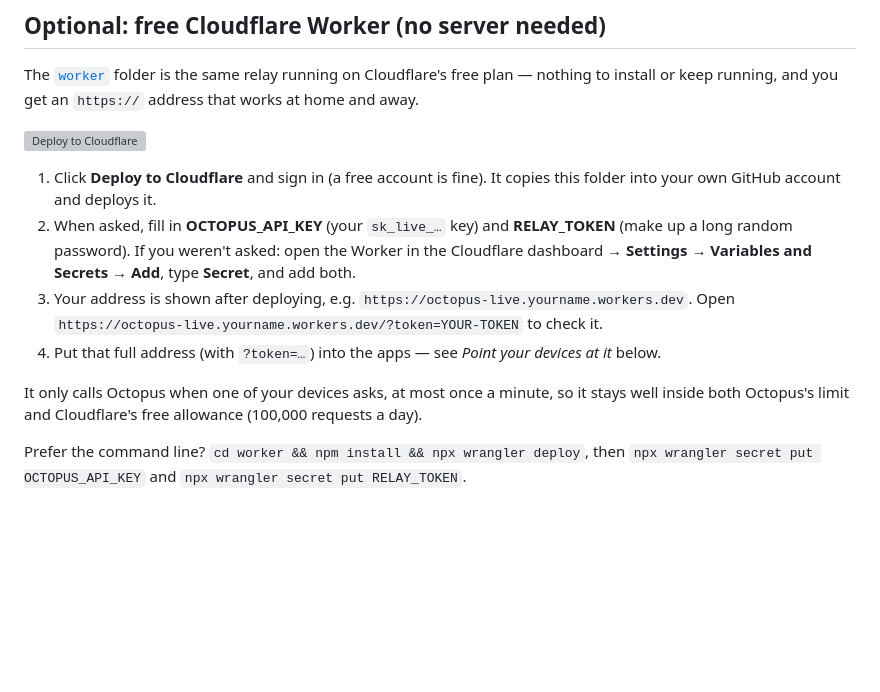
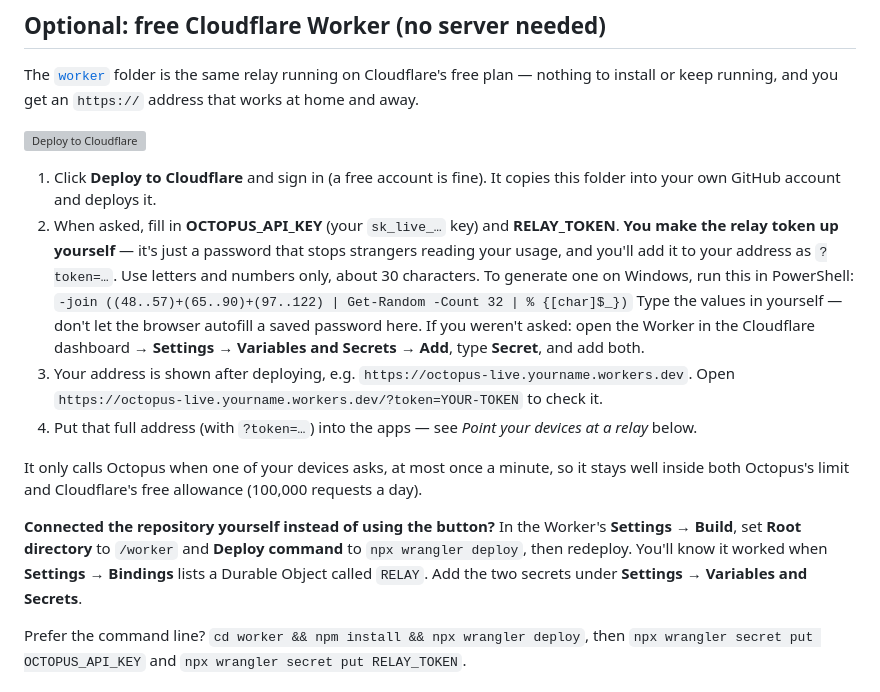
Before and after one commit to ruwaid-7/octopus-live, a Markdown page: README.md, the part around the change. GitHub-like rendering; blank space fills up the shorter version; grey boxes are pictures that could not be loaded.

Commit message:
README: explain that users make up their own relay token, and the repo-import Worker setup

```diff
--- a/README.md
+++ b/README.md
@@ -105,15 +105,25 @@ install or keep running, and you get an `https://` address that works at home an
 
 1. Click **Deploy to Cloudflare** and sign in (a free account is fine). It copies this folder
    into your own GitHub account and deploys it.
-2. When asked, fill in **OCTOPUS_API_KEY** (your `sk_live_…` key) and **RELAY_TOKEN** (make up a
-   long random password). If you weren't asked: open the Worker in the Cloudflare dashboard →
+2. When asked, fill in **OCTOPUS_API_KEY** (your `sk_live_…` key) and **RELAY_TOKEN**.
+   **You make the relay token up yourself** — it's just a password that stops strangers reading
+   your usage, and you'll add it to your address as `?token=…`. Use letters and numbers only,
+   about 30 characters. To generate one on Windows, run this in PowerShell:
+   `-join ((48..57)+(65..90)+(97..122) | Get-Random -Count 32 | % {[char]$_})`
+   Type the values in yourself — don't let the browser autofill a saved password here.
+   If you weren't asked: open the Worker in the Cloudflare dashboard →
    **Settings → Variables and Secrets → Add**, type **Secret**, and add both.
 3. Your address is shown after deploying, e.g. `https://octopus-live.yourname.workers.dev`.
    Open `https://octopus-live.yourname.workers.dev/?token=YOUR-TOKEN` to check it.
-4. Put that full address (with `?token=…`) into the apps — see *Point your devices at it* below.
+4. Put that full address (with `?token=…`) into the apps — see *Point your devices at a relay* below.
 
 It only calls Octopus when one of your devices asks, at most once a minute, so it stays well
 inside both Octopus's limit and Cloudflare's free allowance (100,000 requests a day).
+
+**Connected the repository yourself instead of using the button?** In the Worker's **Settings →
+Build**, set **Root directory** to `/worker` and **Deploy command** to `npx wrangler deploy`,
+then redeploy. You'll know it worked when **Settings → Bindings** lists a Durable Object called
+`RELAY`. Add the two secrets under **Settings → Variables and Secrets**.
 
 Prefer the command line? `cd worker && npm install && npx wrangler deploy`, then
 `npx wrangler secret put OCTOPUS_API_KEY` and `npx wrangler secret put RELAY_TOKEN`.
```
